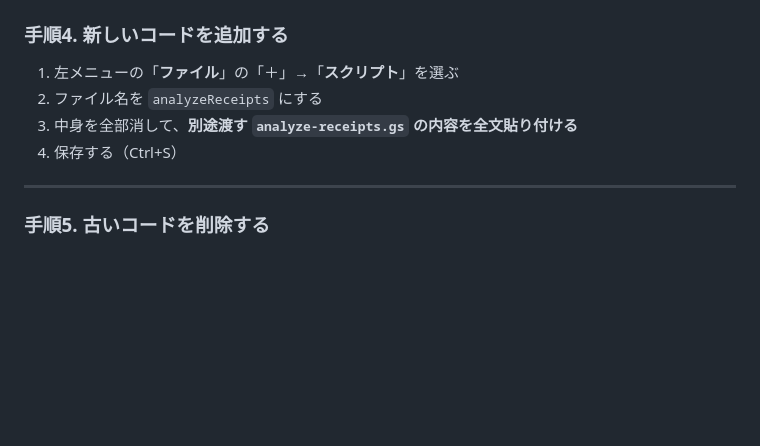
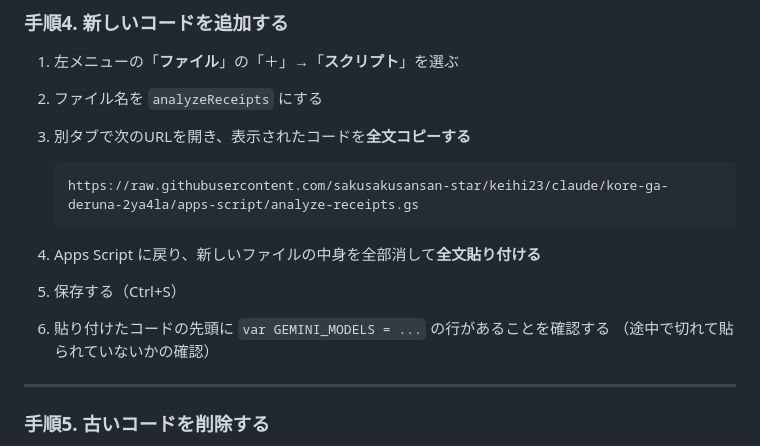
Before and after one commit to sakusakusansan-star/keihi23, a Markdown page: apps-script/browser-agent-instructions.md, the part around the change. Drawn GitHub-style; blank space fills up the shorter version.

Commit message:
手順書にコード取得用のraw URLを明記
ブラウザエージェントが analyze-receipts.gs を自力で取得できるよう、
GitHubのraw URLと貼り付け後の確認手順を追加。

Co-Authored-By: Claude Opus 5 <noreply@anthropic.com>

````diff
--- a/apps-script/browser-agent-instructions.md
+++ b/apps-script/browser-agent-instructions.md
@@ -108,8 +108,16 @@ HTTPステータスを一度も確認していません。そのため Gemini
 
 1. 左メニューの「**ファイル**」の「＋」→「**スクリプト**」を選ぶ
 2. ファイル名を `analyzeReceipts` にする
-3. 中身を全部消して、**別途渡す `analyze-receipts.gs` の内容を全文貼り付ける**
-4. 保存する（Ctrl+S）
+3. 別タブで次のURLを開き、表示されたコードを**全文コピーする**
+
+   ```
+   https://raw.githubusercontent.com/sakusakusansan-star/keihi23/claude/kore-ga-deruna-2ya4la/apps-script/analyze-receipts.gs
+   ```
+
+4. Apps Script に戻り、新しいファイルの中身を全部消して**全文貼り付ける**
+5. 保存する（Ctrl+S）
+6. 貼り付けたコードの先頭に `var GEMINI_MODELS = ...` の行があることを確認する
+   （途中で切れて貼られていないかの確認）
 
 ---
 
````
